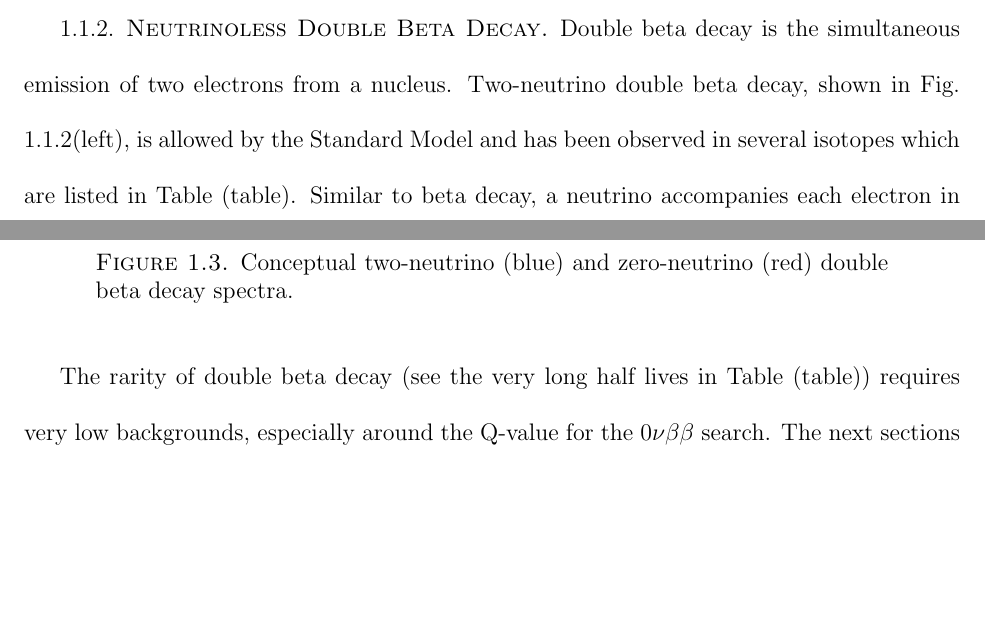
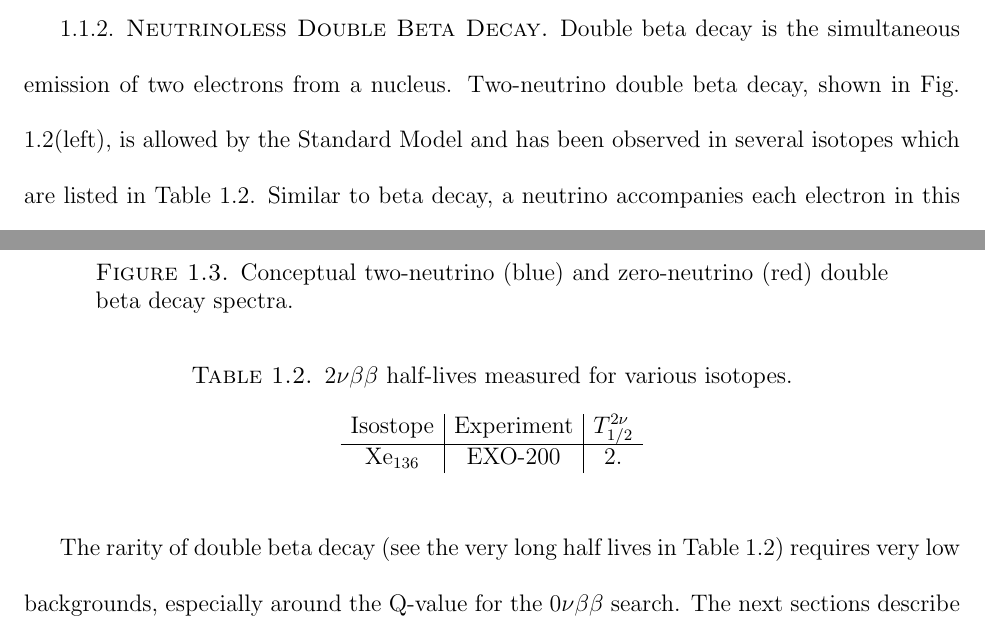
Before and after one commit to Waltmon/timthesis, a LaTeX thesis (thesis_walton_2a.tex, which reads chapter_intro.tex): two parts of pages 11 and 13 of 24 before the commit and two parts of pages 11 and 13 of 25 after it, joined at a grey line, cut so that both start at the same text, the shorter picture padded with empty space. Compiled offline with pdfLaTeX.

Commit message:
worked on intro

```diff
--- a/chapter_intro.tex
+++ b/chapter_intro.tex
@@ -93,7 +93,7 @@ Neutrino oscillation and non-zero neutrino mass are physics beyond the Standard
 
 \subsection{Neutrinoless Double Beta Decay}
 
-Double beta decay is the simultaneous emission of two electrons from a nucleus.  Two-neutrino double beta decay, shown in Fig. \ref{fig:feynman_diags}(left), is allowed by the Standard Model and has been observed in several isotopes which are listed in Table (table).  Similar to beta decay, a neutrino accompanies each electron in this decay, broadening the spectrum of the summed electron energy. This is a second-order process, making it a rare decay, and requiring low backgrounds to measure.
+Double beta decay is the simultaneous emission of two electrons from a nucleus.  Two-neutrino double beta decay, shown in Fig. \ref{fig:feynman_diags}(left), is allowed by the Standard Model and has been observed in several isotopes which are listed in Table \ref{table:bb_isotopes}.  Similar to beta decay, a neutrino accompanies each electron in this decay, broadening the spectrum of the summed electron energy. This is a second-order process, making it a rare decay, and requiring low backgrounds to measure.
 
 \begin{figure}[H]
         %\centering
@@ -132,7 +132,17 @@ The sum of the energies of the emitted electrons in double beta decay will serve
 \label{fig:spectrum_bb}
 \end{figure}
 
-The rarity of double beta decay (see the very long half lives in Table (table)) requires very low backgrounds, especially around the Q-value for the $0\nu\beta\beta$ search. The next sections describe EXO-200 and it's next-generation successor, nEXO.
+\begin{table}[!htbp]
+\caption{$2\nu\beta\beta$ half-lives measured for various isotopes.} %not sure what [Small Table], between \caption and {}, w/ no spaces, does
+\label{table:bb_isotopes}
+\begin{tabular}{c|c|c}
+Isostope & Experiment & $T^{2\nu}_{1/2}$\\
+\hline
+Xe$_{136}$ & EXO-200 & 2.\\
+\end{tabular}
+\end{table}
+
+The rarity of double beta decay (see the very long half lives in Table \ref{table:bb_isotopes}) requires very low backgrounds, especially around the Q-value for the $0\nu\beta\beta$ search. The next sections describe EXO-200 and it's next-generation successor, nEXO.
 
 \section{Enriched Xenon Observatory}
 
```
Also changed, not shown: thesis_walton_2a.pdf, chapter_intro.tex (6 more changed lines), 4 other files.
